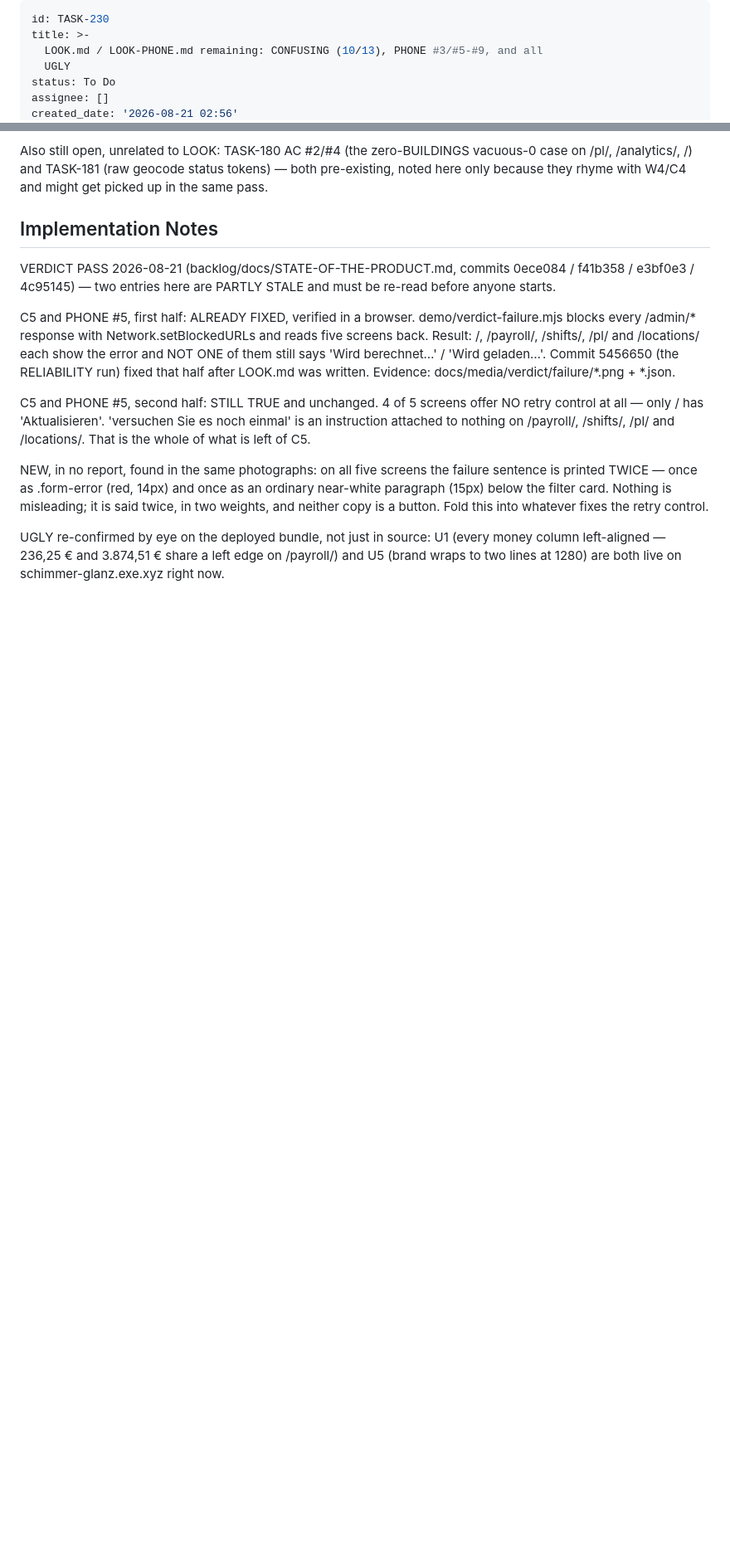
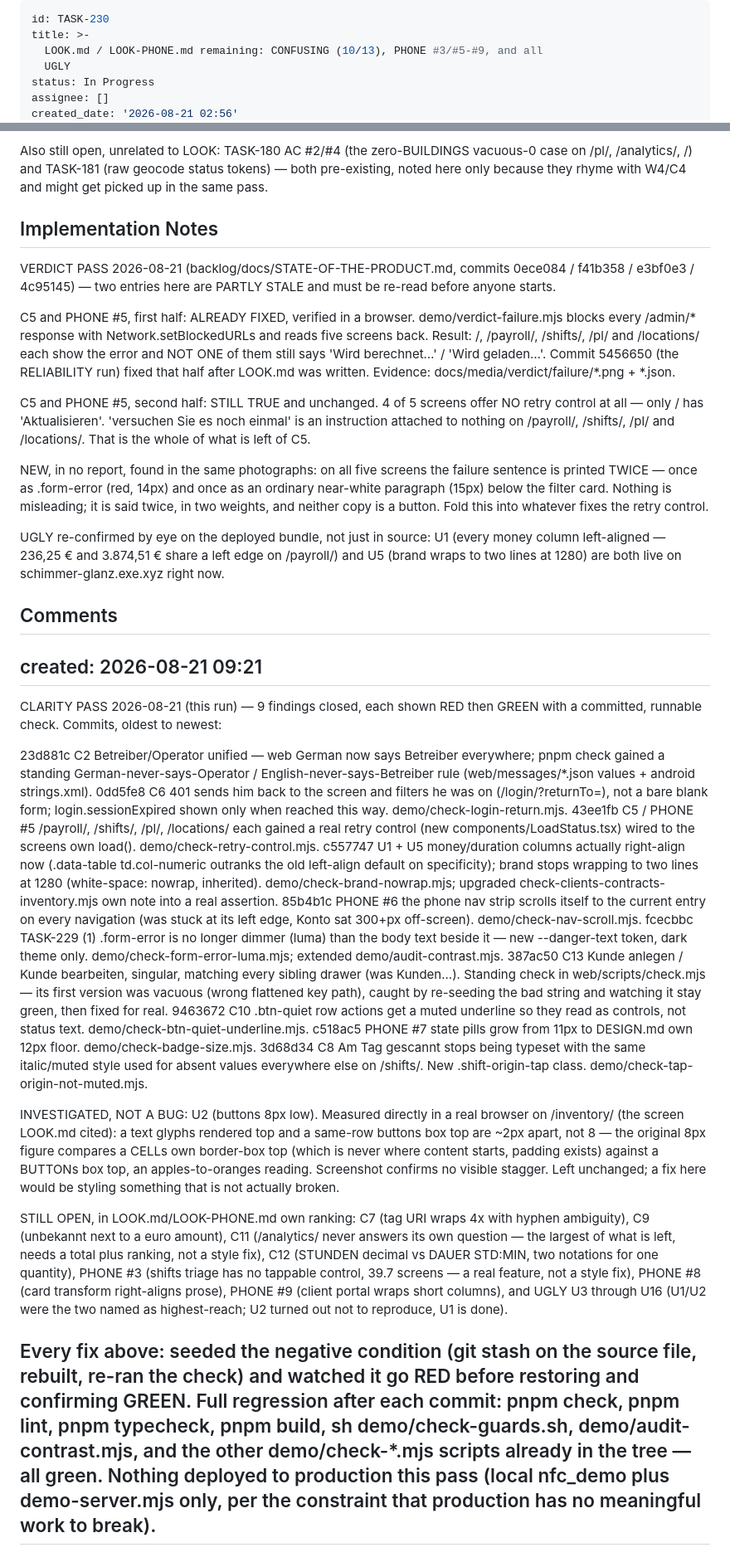
Before and after one commit to proximata/nfc-timesheets, a Markdown page: backlog/tasks/task-230 - LOOK.md-LOOK-PHONE.md-remaining-CONFUSING-10-13-PHONE-3-5-9-and-all-UGLY.md, 2 parts joined by grey strips. Shown at 83% size. Drawn GitHub-style; blank space fills up the shorter version.

Commit message:
backlog: TASK-230 status + comment - 9/13 CONFUSING+UGLY+PHONE items closed this pass

```diff
--- a/backlog/tasks/task-230 - LOOK.md-LOOK-PHONE.md-remaining-CONFUSING-10-13-PHONE-3-5-9-and-all-UGLY.md
+++ b/backlog/tasks/task-230 - LOOK.md-LOOK-PHONE.md-remaining-CONFUSING-10-13-PHONE-3-5-9-and-all-UGLY.md
@@ -3,6 +3,6 @@ id: TASK-230
 title: >-
   LOOK.md / LOOK-PHONE.md remaining: CONFUSING (10/13), PHONE #3/#5-#9, and all
   UGLY
-status: To Do
+status: In Progress
 assignee: []
 created_date: '2026-08-21 02:56'
@@ -60,3 +60,29 @@ NEW, in no report, found in the same photographs: on all five screens the failur
 
 UGLY re-confirmed by eye on the deployed bundle, not just in source: U1 (every money column left-aligned — 236,25 € and 3.874,51 € share a left edge on /payroll/) and U5 (brand wraps to two lines at 1280) are both live on schimmer-glanz.exe.xyz right now.
 <!-- SECTION:NOTES:END -->
+
+## Comments
+
+<!-- COMMENTS:BEGIN -->
+created: 2026-08-21 09:21
+---
+CLARITY PASS 2026-08-21 (this run) — 9 findings closed, each shown RED then GREEN with a committed, runnable check. Commits, oldest to newest:
+
+23d881c C2  Betreiber/Operator unified — web German now says Betreiber everywhere; pnpm check gained a standing German-never-says-Operator / English-never-says-Betreiber rule (web/messages/*.json values + android strings.xml).
+0dd5fe8 C6  401 sends him back to the screen and filters he was on (/login/?returnTo=), not a bare blank form; login.sessionExpired shown only when reached this way. demo/check-login-return.mjs.
+43ee1fb C5 / PHONE #5  /payroll/, /shifts/, /pl/, /locations/ each gained a real retry control (new components/LoadStatus.tsx) wired to the screens own load(). demo/check-retry-control.mjs.
+c557747 U1 + U5  money/duration columns actually right-align now (.data-table td.col-numeric outranks the old left-align default on specificity); brand stops wrapping to two lines at 1280 (white-space: nowrap, inherited). demo/check-brand-nowrap.mjs; upgraded check-clients-contracts-inventory.mjs own note into a real assertion.
+85b4b1c PHONE #6  the phone nav strip scrolls itself to the current entry on every navigation (was stuck at its left edge, Konto sat 300+px off-screen). demo/check-nav-scroll.mjs.
+fcecbbc TASK-229 (1)  .form-error is no longer dimmer (luma) than the body text beside it — new --danger-text token, dark theme only. demo/check-form-error-luma.mjs; extended demo/audit-contrast.mjs.
+387ac50 C13  Kunde anlegen / Kunde bearbeiten, singular, matching every sibling drawer (was Kunden...). Standing check in web/scripts/check.mjs — its first version was vacuous (wrong flattened key path), caught by re-seeding the bad string and watching it stay green, then fixed for real.
+9463672 C10  .btn-quiet row actions get a muted underline so they read as controls, not status text. demo/check-btn-quiet-underline.mjs.
+c518ac5 PHONE #7  state pills grow from 11px to DESIGN.md own 12px floor. demo/check-badge-size.mjs.
+3d68d34 C8  Am Tag gescannt stops being typeset with the same italic/muted style used for absent values everywhere else on /shifts/. New .shift-origin-tap class. demo/check-tap-origin-not-muted.mjs.
+
+INVESTIGATED, NOT A BUG: U2 (buttons 8px low). Measured directly in a real browser on /inventory/ (the screen LOOK.md cited): a text glyphs rendered top and a same-row buttons box top are ~2px apart, not 8 — the original 8px figure compares a CELLs own border-box top (which is never where content starts, padding exists) against a BUTTONs box top, an apples-to-oranges reading. Screenshot confirms no visible stagger. Left unchanged; a fix here would be styling something that is not actually broken.
+
+STILL OPEN, in LOOK.md/LOOK-PHONE.md own ranking: C7 (tag URI wraps 4x with hyphen ambiguity), C9 (unbekannt next to a euro amount), C11 (/analytics/ never answers its own question — the largest of what is left, needs a total plus ranking, not a style fix), C12 (STUNDEN decimal vs DAUER STD:MIN, two notations for one quantity), PHONE #3 (shifts triage has no tappable control, 39.7 screens — a real feature, not a style fix), PHONE #8 (card transform right-aligns prose), PHONE #9 (client portal wraps short columns), and UGLY U3 through U16 (U1/U2 were the two named as highest-reach; U2 turned out not to reproduce, U1 is done).
+
+Every fix above: seeded the negative condition (git stash on the source file, rebuilt, re-ran the check) and watched it go RED before restoring and confirming GREEN. Full regression after each commit: pnpm check, pnpm lint, pnpm typecheck, pnpm build, sh demo/check-guards.sh, demo/audit-contrast.mjs, and the other demo/check-*.mjs scripts already in the tree — all green. Nothing deployed to production this pass (local nfc_demo plus demo-server.mjs only, per the constraint that production has no meaningful work to break).
+---
+<!-- COMMENTS:END -->
```
Also changed, not shown: other parts of backlog/tasks/task-230 - LOOK.md-LOOK-PHONE.md-remaining-CONFUSING-10-13-PHONE-3-5-9-and-all-UGLY.md (+1 -1 lines).
